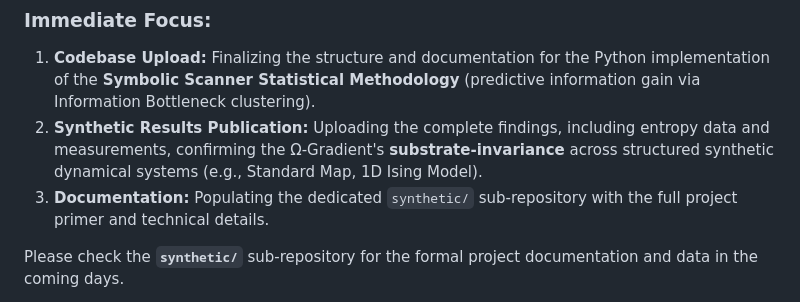
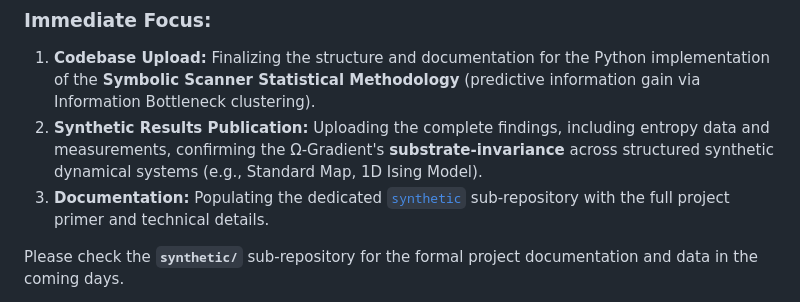
Before and after one commit to oldwalls/omega, a Markdown page: README.md, the part around the change. Drawn GitHub-style.

```diff
--- a/README.md
+++ b/README.md
@@ -14,7 +14,7 @@ We are in the final stages of **publishing the initial codebase and simulation r
 
 1.  **Codebase Upload:** Finalizing the structure and documentation for the Python implementation of the **Symbolic Scanner Statistical Methodology** (predictive information gain via Information Bottleneck clustering).
 2.  **Synthetic Results Publication:** Uploading the complete findings, including entropy data and measurements, confirming the Ω-Gradient's **substrate-invariance** across structured synthetic dynamical systems (e.g., Standard Map, 1D Ising Model).
-3.  **Documentation:** Populating the dedicated `synthetic/` sub-repository with the full project primer and technical details.
+3.  **Documentation:** Populating the dedicated [`synthetic`](synthetic) sub-repository with the full project primer and technical details.
 
 Please check the **`synthetic/`** sub-repository for the formal project documentation and data in the coming days.
 
```
